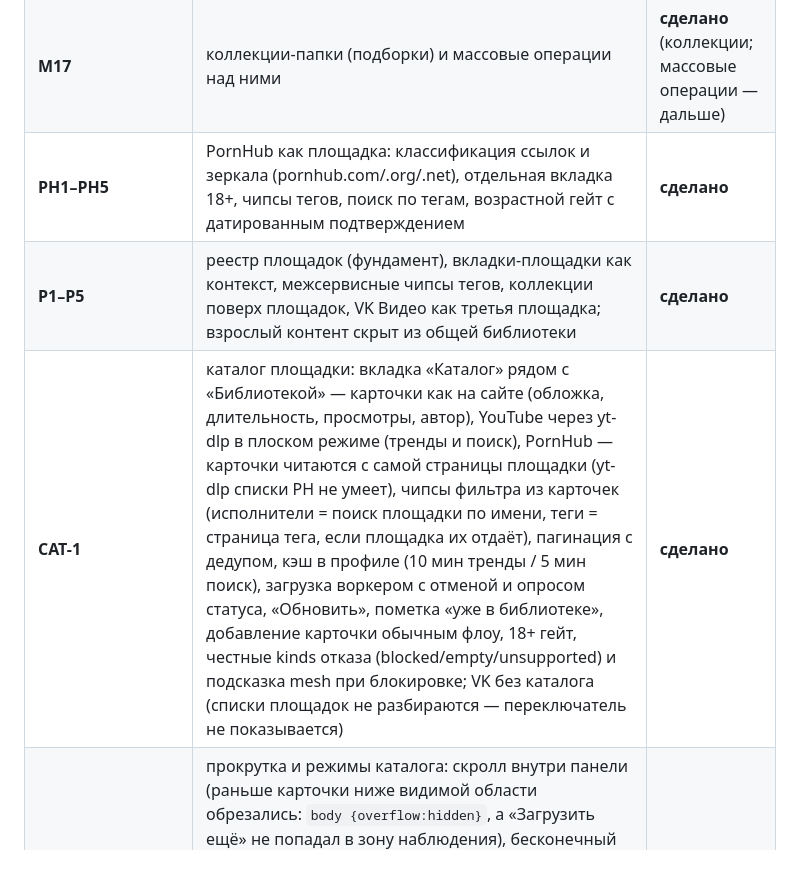
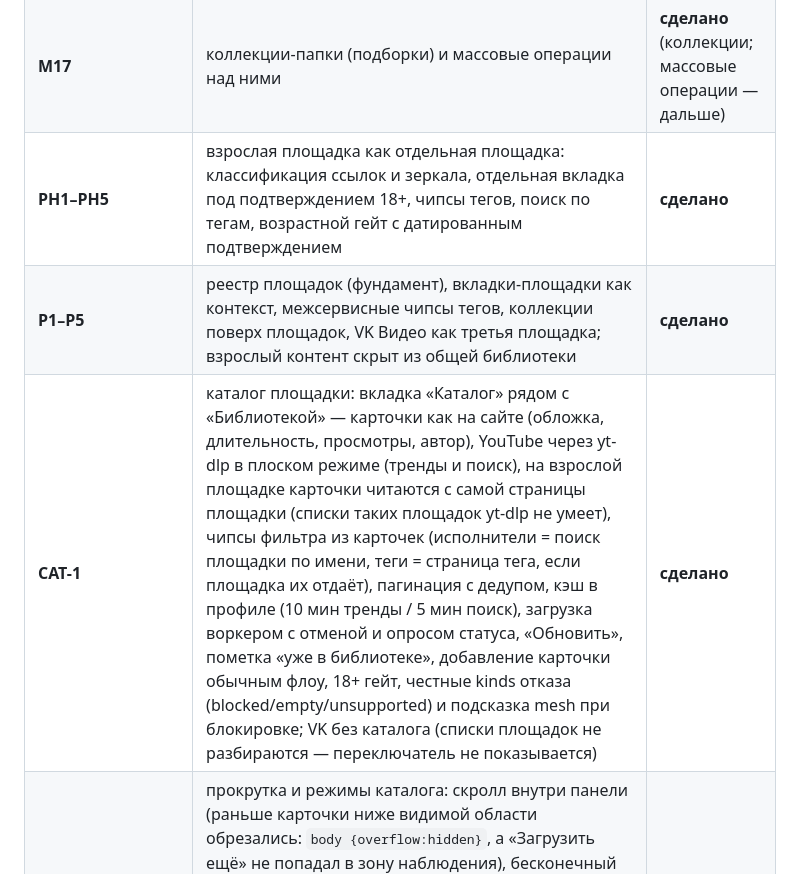
Before and after one commit to vilminessa/Omnistash, a Markdown page: README.md, the part around one of its changes. Rendered like a GitHub page.

Commit message:
docs(readme): нейтральные формулировки в дорожной карте - adult-площадка называется «взрослая», без публичного упоминания конкретного имени и доменов (функционал и внутренние id площадок сохраняются как есть)

```diff
--- a/README.md
+++ b/README.md
@@ -855,8 +855,8 @@ Register-ScheduledTask -TaskName "Omnistash Sync" `
 | **M15** | свои темы, шрифт интерфейса, вторые языки | дальше |
 | **M16** | адаптеры других площадок, вход по cookie/токен, одиночное видео | частично: площадки и одиночное видео — **сделано**, вход по cookie/токен — дальше |
 | **M17** | коллекции-папки (подборки) и массовые операции над ними | **сделано** (коллекции; массовые операции — дальше) |
-| **PH1–PH5** | PornHub как площадка: классификация ссылок и зеркала (pornhub.com/.org/.net), отдельная вкладка 18+, чипсы тегов, поиск по тегам, возрастной гейт с датированным подтверждением | **сделано** |
+| **PH1–PH5** | взрослая площадка как отдельная площадка: классификация ссылок и зеркала, отдельная вкладка под подтверждением 18+, чипсы тегов, поиск по тегам, возрастной гейт с датированным подтверждением | **сделано** |
 | **P1–P5** | реестр площадок (фундамент), вкладки-площадки как контекст, межсервисные чипсы тегов, коллекции поверх площадок, VK Видео как третья площадка; взрослый контент скрыт из общей библиотеки | **сделано** |
-| **CAT-1** | каталог площадки: вкладка «Каталог» рядом с «Библиотекой» — карточки как на сайте (обложка, длительность, просмотры, автор), YouTube через yt-dlp в плоском режиме (тренды и поиск), PornHub — карточки читаются с самой страницы площадки (yt-dlp списки PH не умеет), чипсы фильтра из карточек (исполнители = поиск площадки по имени, теги = страница тега, если площадка их отдаёт), пагинация с дедупом, кэш в профиле (10 мин тренды / 5 мин поиск), загрузка воркером с отменой и опросом статуса, «Обновить», пометка «уже в библиотеке», добавление карточки обычным флоу, 18+ гейт, честные kinds отказа (blocked/empty/unsupported) и подсказка mesh при блокировке; VK без каталога (списки площадок не разбираются — переключатель не показывается) | **сделано** |
+| **CAT-1** | каталог площадки: вкладка «Каталог» рядом с «Библиотекой» — карточки как на сайте (обложка, длительность, просмотры, автор), YouTube через yt-dlp в плоском режиме (тренды и поиск), на взрослой площадке карточки читаются с самой страницы площадки (списки таких площадок yt-dlp не умеет), чипсы фильтра из карточек (исполнители = поиск площадки по имени, теги = страница тега, если площадка их отдаёт), пагинация с дедупом, кэш в профиле (10 мин тренды / 5 мин поиск), загрузка воркером с отменой и опросом статуса, «Обновить», пометка «уже в библиотеке», добавление карточки обычным флоу, 18+ гейт, честные kinds отказа (blocked/empty/unsupported) и подсказка mesh при блокировке; VK без каталога (списки площадок не разбираются — переключатель не показывается) | **сделано** |
 | **CAT-2** | прокрутка и режимы каталога: скролл внутри панели (раньше карточки ниже видимой области обрезались: `body {overflow:hidden}`, а «Загрузить ещё» не попадал в зону наблюдения), бесконечный лист с root-контейнером и конец по пустой/дублированной странице; режимы «Новое от каналов» (лента канала RSS: дата публикации, просмотры, обложка — сортировка «по дате» работает честно), «Тренды», «Поиск» и страница загрузок конкретного канала; чипсы каналов из библиотеки (кто добавлен/чей контент сохранялся), сортировка по дате/просмотрам/названию; молчаливый логгер yt-dlp и очистка ANSI (консоль и журнал больше не забиваются «ERROR: …»), мёртвый feed/trending убран | **сделано** |
 | **CAT-3** | карточка каталога добавляет видео сразу, без базового окна «Добавить источник»: `add_start(auto)` пишет одиночное видео напрямую (фаза «Точно добавить?» для одной записи не показывается — пикер из одного элемента ничего не выбирает), режим берётся из настройки «Режим синхронизации по умолчанию» («Частичная» для одного видео = «Полная» и видео встаёт в очередь, «Ручная» = только метаданные), хранилище — выбранное по умолчанию; на карточке видно ход («Добавляю…», «Записываю…»), по итогу она становится «В библиотеке», повторная карточка уже добавленного видео пишет «Уже в библиотеке» и не трогает базу; несколько карточек добавляются по одной (очередь в интерфейсе, площадка не получает параллельные запросы), гейт 18+ сохраняется, отказ площадки приходит с причиной (см. ADD-1); обложка и название карточки теперь открывают страницу видео на площадке, диалог остался для ссылок плейлиста/канала | **сделано** |
```
Also changed, not shown: other parts of README.md (+1 -1 lines).
